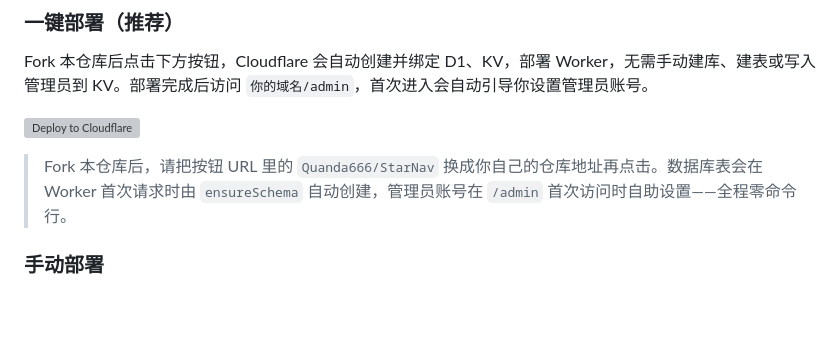
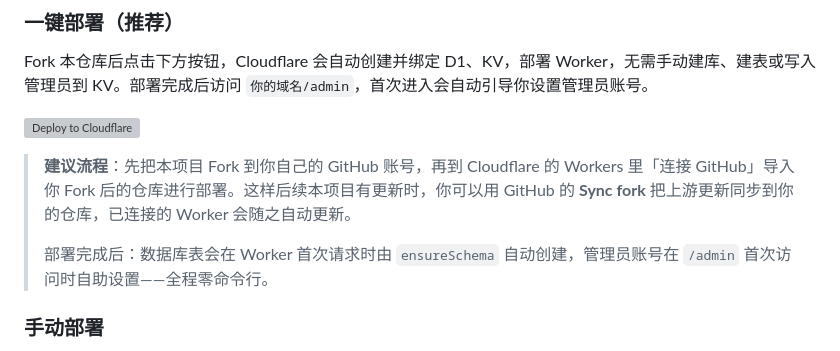
Before and after one commit to Quanda666/StarNav, a Markdown page: README.md, the part around the change. Rendered like a GitHub page; blank space fills up the shorter version; grey boxes are pictures that could not be loaded.

Commit message:
docs: 一键部署说明改为 fork + Cloudflare 连接 GitHub 导入 + sync fork 同步更新

```diff
--- a/README.md
+++ b/README.md
@@ -51,7 +51,9 @@ Fork 本仓库后点击下方按钮，Cloudflare 会自动创建并绑定 D1、K
 
 [![Deploy to Cloudflare](https://deploy.workers.cloudflare.com/button)](https://deploy.workers.cloudflare.com/?url=https://github.com/Quanda666/StarNav)
 
-> Fork 本仓库后，请把按钮 URL 里的 `Quanda666/StarNav` 换成你自己的仓库地址再点击。数据库表会在 Worker 首次请求时由 `ensureSchema` 自动创建，管理员账号在 `/admin` 首次访问时自助设置——全程零命令行。
+> **建议流程**：先把本项目 Fork 到你自己的 GitHub 账号，再到 Cloudflare 的 Workers 里「连接 GitHub」导入你 Fork 后的仓库进行部署。这样后续本项目有更新时，你可以用 GitHub 的 **Sync fork** 把上游更新同步到你的仓库，已连接的 Worker 会随之自动更新。
+>
+> 部署完成后：数据库表会在 Worker 首次请求时由 `ensureSchema` 自动创建，管理员账号在 `/admin` 首次访问时自助设置——全程零命令行。
 
 ### 手动部署
 
```
